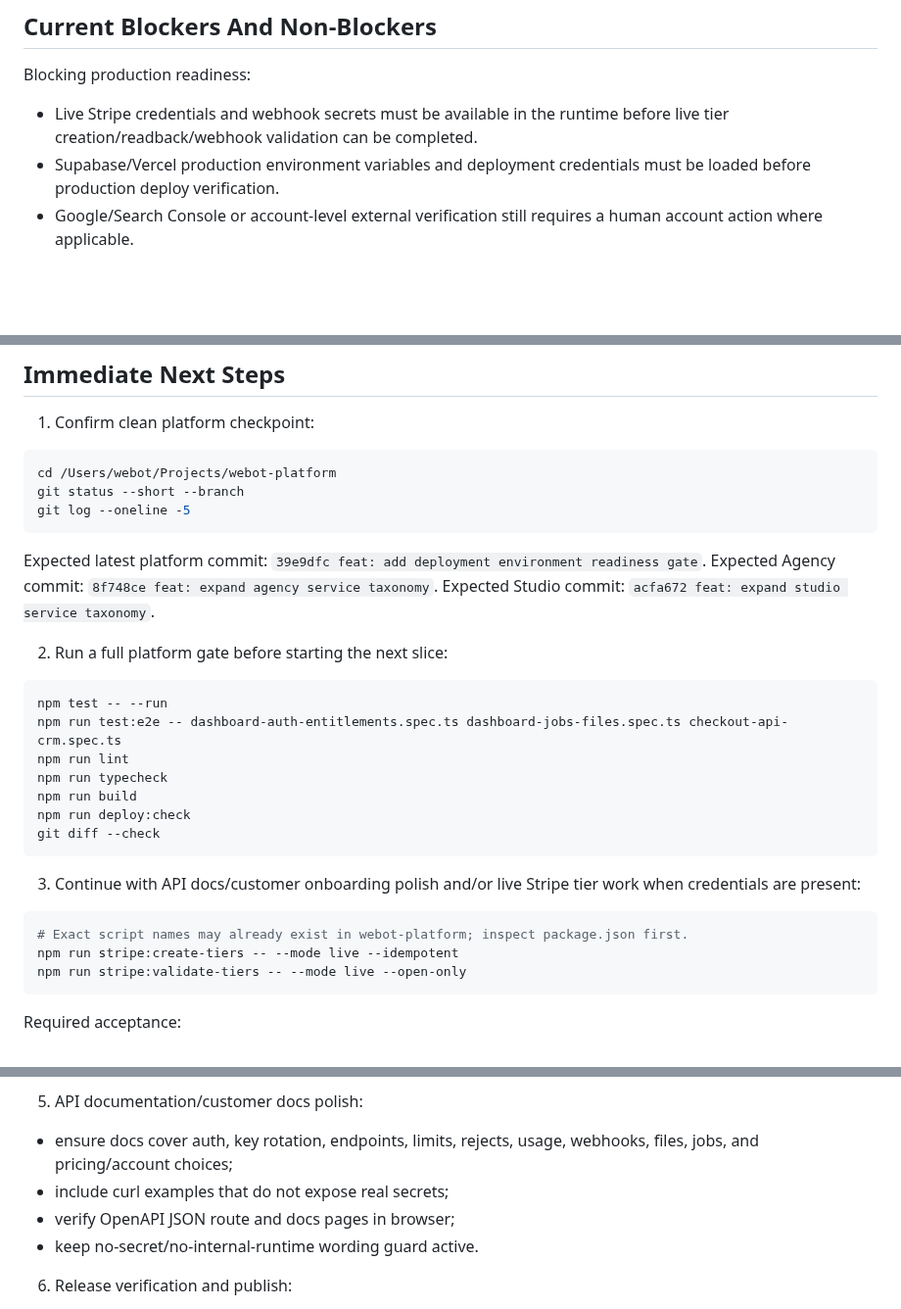
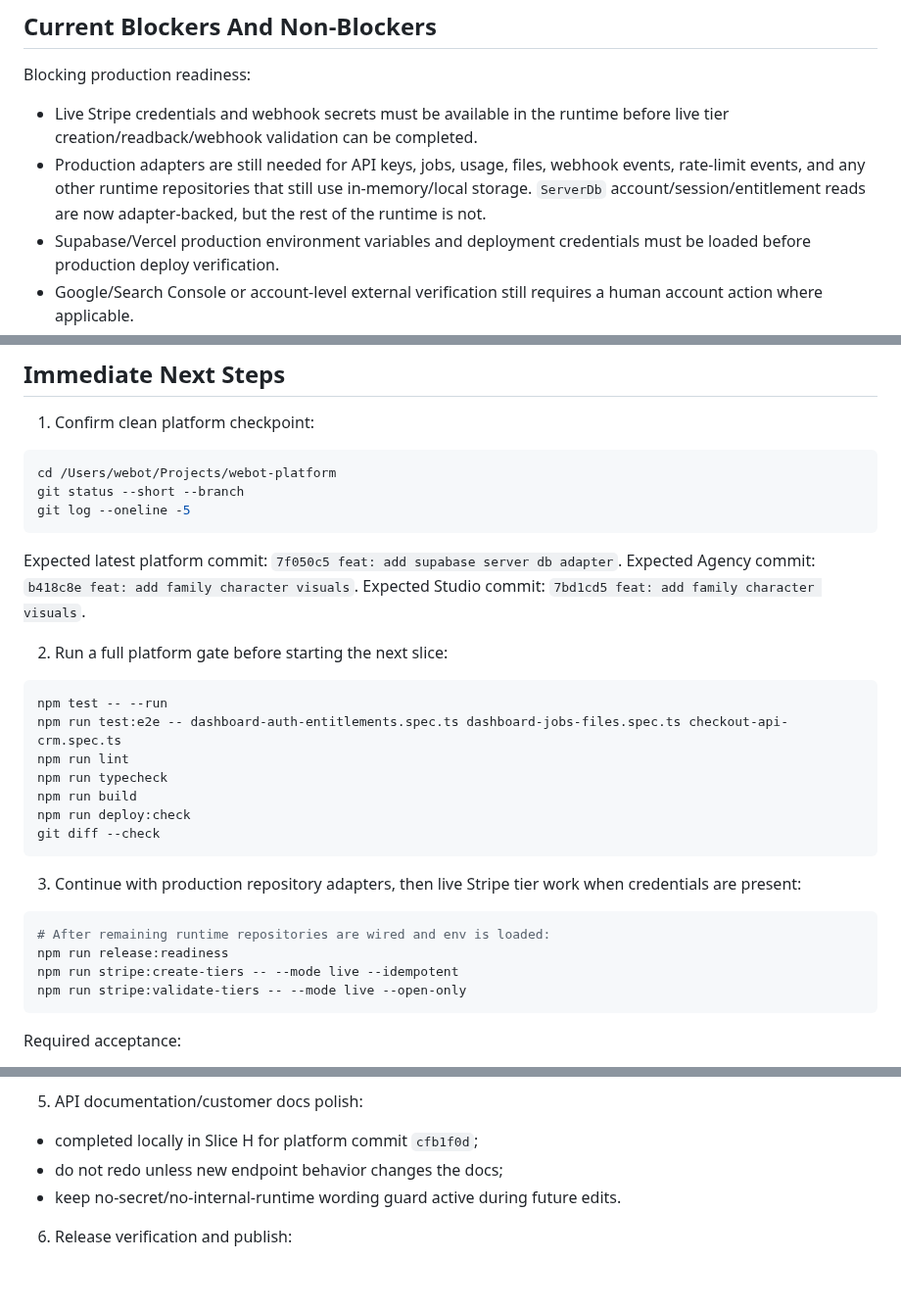
Before and after one commit to TheRefreshCNFT/webot-site, a Markdown page: .handoffs/WEBOT_PLATFORM_DELUXE_CONTINUATION_2026-06-28.md, 3 parts joined by grey strips. Shown at 98% size. GitHub-like rendering; blank space fills up the shorter version.

````diff
--- a/.handoffs/WEBOT_PLATFORM_DELUXE_CONTINUATION_2026-06-28.md
+++ b/.handoffs/WEBOT_PLATFORM_DELUXE_CONTINUATION_2026-06-28.md
@@ -633,6 +687,10 @@ Blocking production readiness:
 
 - Live Stripe credentials and webhook secrets must be available in the runtime
   before live tier creation/readback/webhook validation can be completed.
+- Production adapters are still needed for API keys, jobs, usage, files,
+  webhook events, rate-limit events, and any other runtime repositories that
+  still use in-memory/local storage. `ServerDb` account/session/entitlement
+  reads are now adapter-backed, but the rest of the runtime is not.
 - Supabase/Vercel production environment variables and deployment credentials
   must be loaded before production deploy verification.
 - Google/Search Console or account-level external verification still requires a
@@ -658,9 +716,9 @@ git status --short --branch
 git log --oneline -5
 ```
 
-Expected latest platform commit: `39e9dfc feat: add deployment environment readiness gate`.
-Expected Agency commit: `8f748ce feat: expand agency service taxonomy`.
-Expected Studio commit: `acfa672 feat: expand studio service taxonomy`.
+Expected latest platform commit: `7f050c5 feat: add supabase server db adapter`.
+Expected Agency commit: `b418c8e feat: add family character visuals`.
+Expected Studio commit: `7bd1cd5 feat: add family character visuals`.
 
 2. Run a full platform gate before starting the next slice:
 
@@ -674,11 +732,12 @@ npm run deploy:check
 git diff --check
 ```
 
-3. Continue with API docs/customer onboarding polish and/or live Stripe tier
-   work when credentials are present:
+3. Continue with production repository adapters, then live Stripe tier work when
+   credentials are present:
 
 ```bash
-# Exact script names may already exist in webot-platform; inspect package.json first.
+# After remaining runtime repositories are wired and env is loaded:
+npm run release:readiness
 npm run stripe:create-tiers -- --mode live --idempotent
 npm run stripe:validate-tiers -- --mode live --open-only
 ```
@@ -701,11 +760,9 @@ Required acceptance:
 
 5. API documentation/customer docs polish:
 
-- ensure docs cover auth, key rotation, endpoints, limits, rejects, usage,
-  webhooks, files, jobs, and pricing/account choices;
-- include curl examples that do not expose real secrets;
-- verify OpenAPI JSON route and docs pages in browser;
-- keep no-secret/no-internal-runtime wording guard active.
+- completed locally in Slice H for platform commit `cfb1f0d`;
+- do not redo unless new endpoint behavior changes the docs;
+- keep no-secret/no-internal-runtime wording guard active during future edits.
 
 6. Release verification and publish:
 
````
Also changed, not shown: other parts of .handoffs/WEBOT_PLATFORM_DELUXE_CONTINUATION_2026-06-28.md (+57 -3 lines), .handoffs/CURRENT_STATE.md (+19 -17 lines), ACTIVE_STATE.md (+2 -1 lines).
